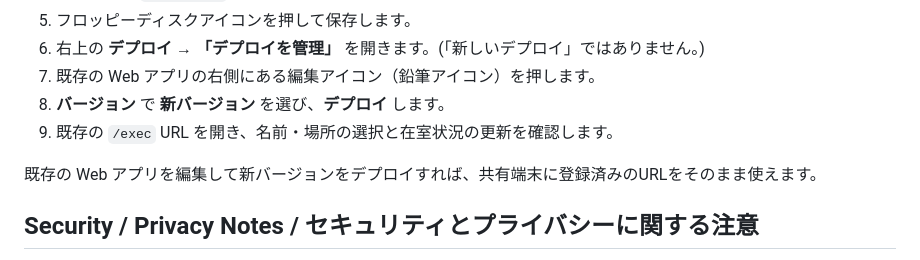
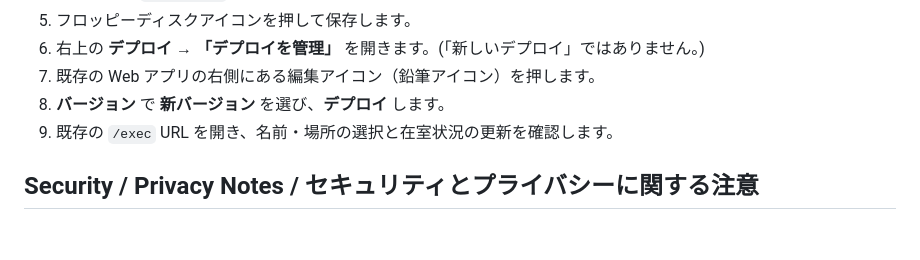
Before and after one commit to icetype/presence-board, a Markdown page: README.md, the part around the change. GitHub-like rendering; blank space fills up the shorter version.

```diff
--- a/README.md
+++ b/README.md
@@ -74,8 +74,6 @@ Presence Board is designed for small teams that want a simple shared presence bo
 8. **バージョン** で **新バージョン** を選び、**デプロイ** します。
 9. 既存の `/exec` URL を開き、名前・場所の選択と在室状況の更新を確認します。
 
-既存の Web アプリを編集して新バージョンをデプロイすれば、共有端末に登録済みのURLをそのまま使えます。
-
 ## Security / Privacy Notes / セキュリティとプライバシーに関する注意
 
 This app is designed as a lightweight presence board for small teams. It is not intended for strict access control, attendance tracking, or security auditing.
```
